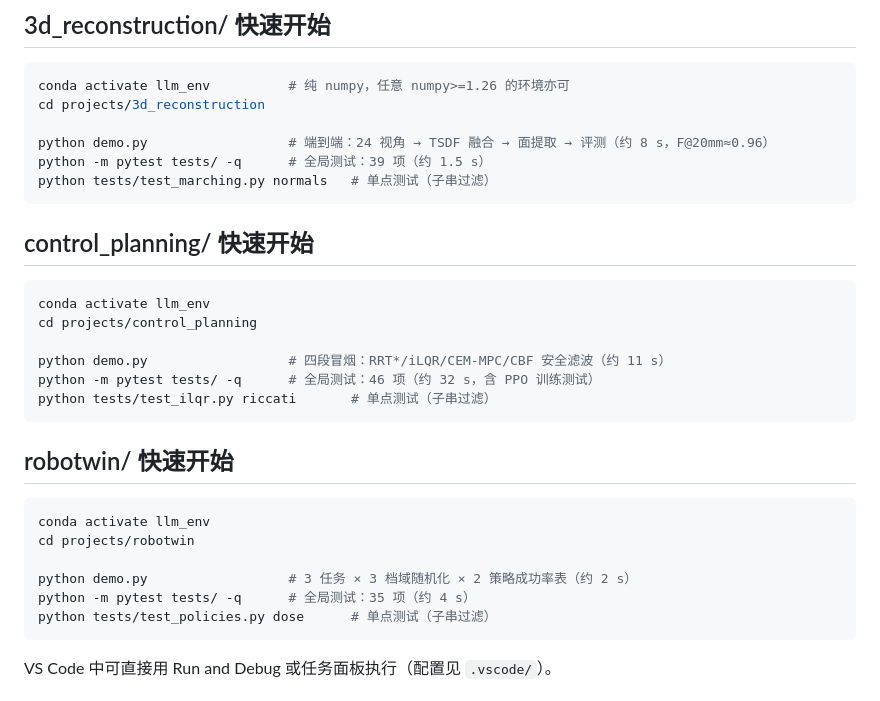
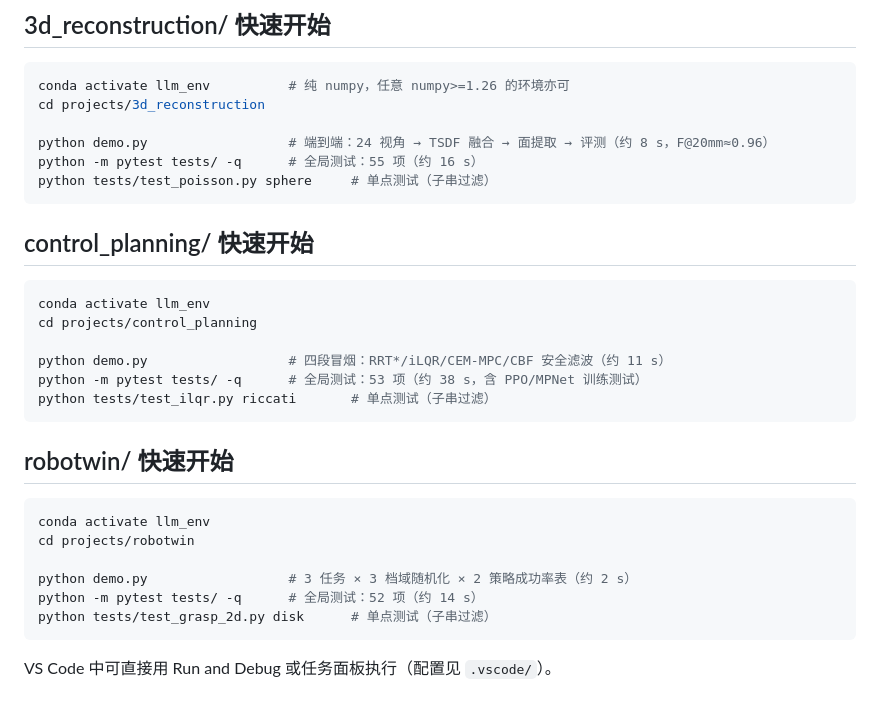
Before and after one commit to xMathematics/RoboTwinTutorial, a Markdown page: projects/README.md, the part around the change. Drawn GitHub-style.

````diff
--- a/projects/README.md
+++ b/projects/README.md
@@ -43,8 +43,8 @@ conda activate llm_env          # 纯 numpy，任意 numpy>=1.26 的环境亦可
 cd projects/3d_reconstruction
 
 python demo.py                  # 端到端：24 视角 → TSDF 融合 → 面提取 → 评测（约 8 s，F@20mm≈0.96）
-python -m pytest tests/ -q      # 全局测试：39 项（约 1.5 s）
-python tests/test_marching.py normals   # 单点测试（子串过滤）
+python -m pytest tests/ -q      # 全局测试：55 项（约 16 s）
+python tests/test_poisson.py sphere     # 单点测试（子串过滤）
 ```
 
 ## control_planning/ 快速开始
@@ -54,7 +54,7 @@ conda activate llm_env
 cd projects/control_planning
 
 python demo.py                  # 四段冒烟：RRT*/iLQR/CEM-MPC/CBF 安全滤波（约 11 s）
-python -m pytest tests/ -q      # 全局测试：46 项（约 32 s，含 PPO 训练测试）
+python -m pytest tests/ -q      # 全局测试：53 项（约 38 s，含 PPO/MPNet 训练测试）
 python tests/test_ilqr.py riccati       # 单点测试（子串过滤）
 ```
 
@@ -65,8 +65,8 @@ conda activate llm_env
 cd projects/robotwin
 
 python demo.py                  # 3 任务 × 3 档域随机化 × 2 策略成功率表（约 2 s）
-python -m pytest tests/ -q      # 全局测试：35 项（约 4 s）
-python tests/test_policies.py dose      # 单点测试（子串过滤）
+python -m pytest tests/ -q      # 全局测试：52 项（约 14 s）
+python tests/test_grasp_2d.py disk      # 单点测试（子串过滤）
 ```
 
 VS Code 中可直接用 Run and Debug 或任务面板执行（配置见 `.vscode/`）。
````
Also changed, not shown: CHANGELOG.md (+20 -0 lines), README.md (+4 -4 lines).
